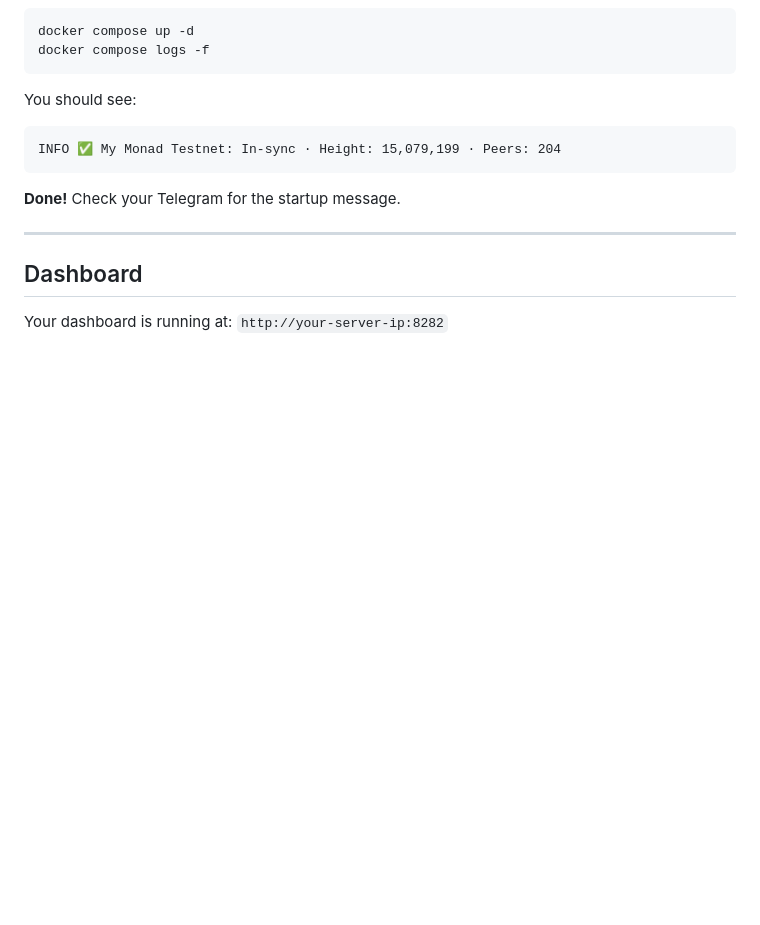
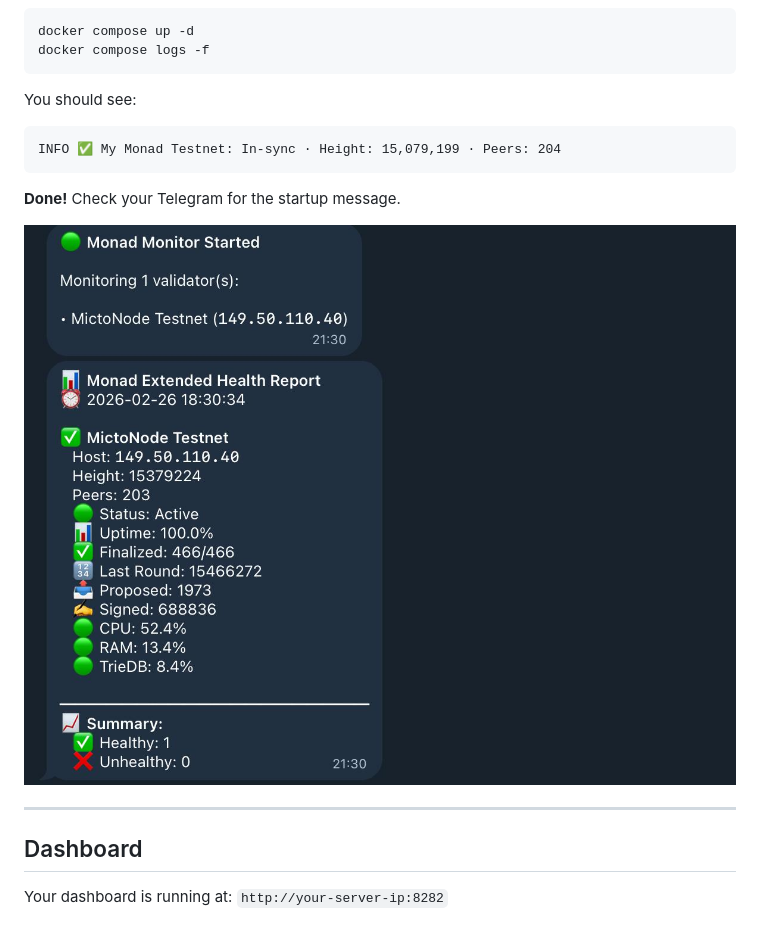
Before and after one commit to MictoNode/micto-monad-monitor, a Markdown page: README.md, the part around the change. GitHub-like rendering; pictures changed too: assets/telegram.png (added); blank space fills up the shorter version.

```diff
--- a/README.md
+++ b/README.md
@@ -307,6 +307,8 @@ INFO ✅ My Monad Testnet: In-sync · Height: 15,079,199 · Peers: 204
 
 **Done!** Check your Telegram for the startup message.
 
+![Telegram Preview](assets/telegram.png)
+
 ---
 
 ## Dashboard
```
Also changed, not shown: assets/dashboard.png.
